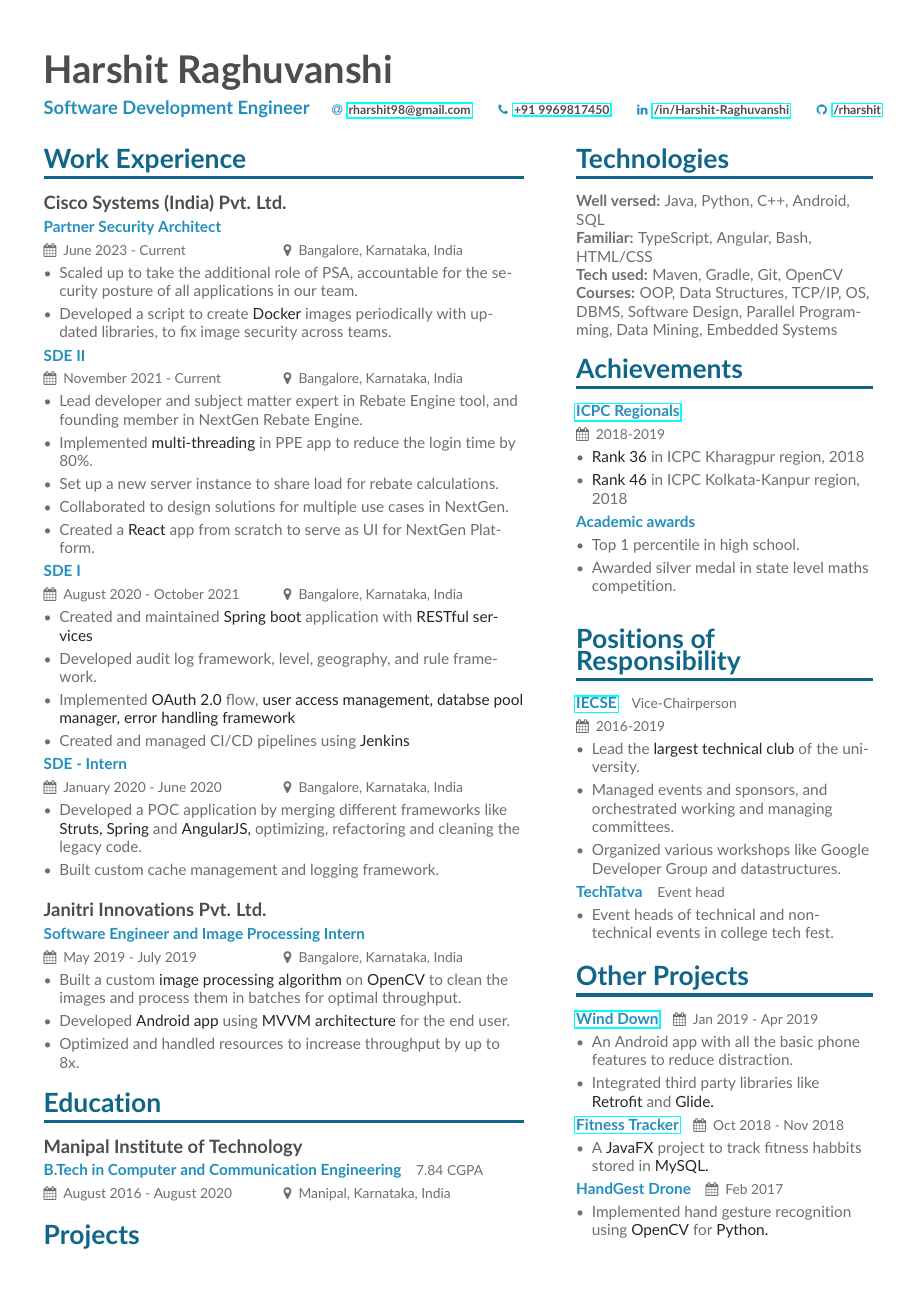
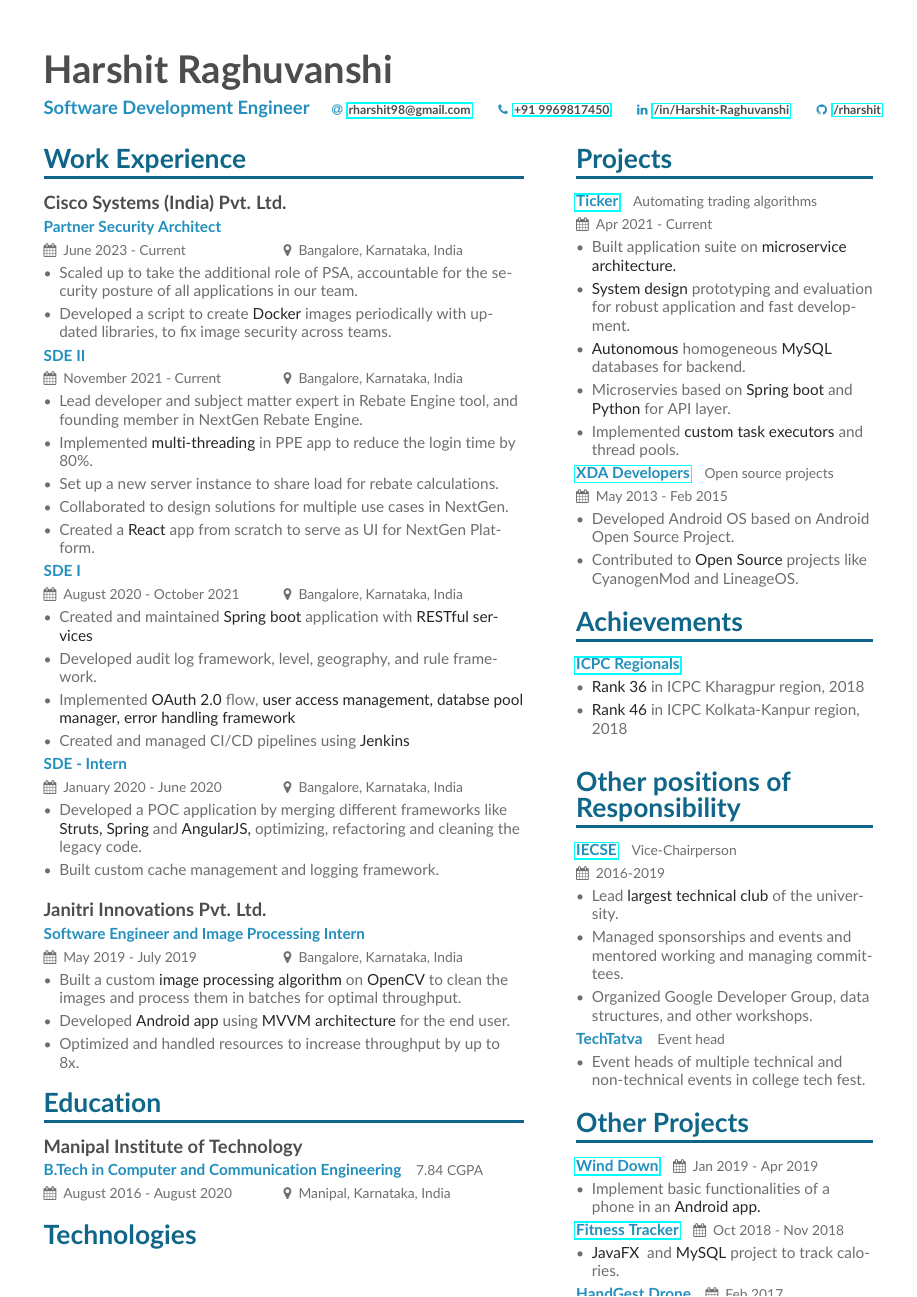
Before and after one commit to rharshit/Resume, a LaTeX CV (Base/main.tex, which reads Base/page1sidebar.tex): page 1 of 2. Compiled offline with pdfLaTeX.

Commit message:
Reorder and update

```diff
--- a/Base/main.tex
+++ b/Base/main.tex
@@ -163,2 +159,0 @@
-\begin{itemize}
-  \item Built application suite on \imp{microservice architecture.}
@@ -177,2 +163,5 @@
+\textbf{Tech used:} Maven, Gradle, Git, OpenCV\newline
+\textbf{Courses:} OOP, Data Structures, TCP/IP, OS, DBMS, Software Design, Parallel
+Programming, Data Mining, Embedded Systems
 
 \end{document}
--- a/Base/page1sidebar.tex
+++ b/Base/page1sidebar.tex
@@ -1,51 +1,58 @@
-\cvsection{Technologies}
-\textbf{Well versed:} Java, Python, C++, Android, SQL\newline
-\textbf{Familiar:} TypeScript, Angular, Bash, HTML/CSS\newline
-\textbf{Tech used:} Maven, Gradle, Git, OpenCV\newline
-\textbf{Courses:} OOP, Data Structures, TCP/IP, OS, DBMS, Software Design, Parallel
-Programming, Data Mining, Embedded Systems
+\cvsection{Projects}
+\eventsubheader{\href{https://github.com/rharshit/ticker}{Ticker}}{Automating trading algorithms}
+\eventdateplace{Apr 2021 - Current}{}
+\begin{itemize}
+  \item Built application suite on \imp{microservice architecture.}
+  \item \imp{System design}prototyping and evaluation for robust application and fast development.
+  \item \imp{Autonomous}homogeneous \imp{MySQL}databases for backend.
+  \item Microservies based on \imp{Spring boot}and \imp{Python}for API layer.
+  \item Implemented \imp{custom task executors}and thread pools.
+ \end{itemize}
+
+ \eventsubheader{\href{https://forum.xda-developers.com/m/rharshit.4745111/}{XDA Developers}}{Open source projects}
+\eventdateplace{May 2013 - Feb 2015}{}
+\begin{itemize}
+  \item Developed Android OS based on Android Open Source Project.
+  \item Contributed to \imp{Open Source}projects like CyanogenMod and LineageOS.
+ \end{itemize}
 
 \cvsection{Achievements}
-
 \eventsubheader{\href{https://icpc.global/ICPCID/4BX0YAOPE9W1}{ICPC Regionals}}{}
-\eventdateplace{2018-2019}{}
+%\eventdateplace{2018-2019}{}
 \begin{itemize}
     \item \imp{Rank 36}in ICPC Kharagpur region, 2018
     \item \imp{Rank 46}in ICPC Kolkata-Kanpur region, 2018
  \end{itemize}
- \eventsubheader{Academic awards}{}
- \begin{itemize}
-    \item Top 1 percentile in high school.
-    \item Awarded silver medal in state level maths competition.
- \end{itemize}
+% \eventsubheader{Academic awards}{}
+% \begin{itemize}
+%    \item Top 1 percentile in high school.
+%    \item Awarded silver medal in state-level maths competition.
+% \end{itemize}
 
 
-\cvsection{Positions of\newline Responsibility}
-
+\cvsection{Other positions of\newline Responsibility}
 \eventsubheader{\href{https://iecsemanipal.com/}{IECSE}}{Vice-Chairperson}
 \eventdateplace{2016-2019}{}
 \begin{itemize}
-    \item Lead the \imp{largest technical club}of the university.
-    \item Managed events and sponsors, and\newline orchestrated working and managing\newline committees.
-    \item Organized various workshops like Google Developer Group and datastructures.
+    \item Lead \imp{largest technical club}of the university.
+    \item Managed sponsorships and events and mentored working and managing committees.
+    \item Organized Google Developer Group, data structures, and other workshops.
  \end{itemize}
  \eventsubheader{TechTatva}{Event head}
 \begin{itemize}
-    \item Event heads of technical and non-technical events in college tech fest.
+    \item Event heads of multiple technical and non-technical events in college tech fest.
  \end{itemize}
 
 \cvsection{Other Projects}
-
 \eventsubheader{\href{https://github.com/rharshit/WindDown}{Wind Down}}{\eventdateplace{Jan 2019 - Apr 2019}{}}
 \begin{itemize}
-    \item An Android app with all the basic phone features to reduce distraction.
-    \item Integrated third party libraries like \imp{Retrofit}and \imp{Glide.}
+    \item Implement basic functionalities of a phone in an \imp{Android app.}
  \end{itemize}
  \eventsubheader{\href{https://github.com/rharshit/FitnessTracker}{Fitness Tracker}}{\eventdateplace{Oct 2018 - Nov 2018}{}}
  \begin{itemize}
-    \item A \imp{JavaFX}project to track fitness habbits stored in \imp{MySQL.}
+    \item \imp{JavaFX} and \imp{MySQL}project to track calories.
 \end{itemize}
 \eventsubheader{HandGest Drone}{\eventdateplace{Feb 2017}{}}
 \begin{itemize}
-   \item Implemented hand gesture recognition using \imp{OpenCV}for \imp{Python.}
+   \item Hand gesture recognition using \imp{OpenCV.}
 \end{itemize}
```
Also changed, not shown: Base/main.pdf, Base/main.tex (20 more changed lines).
